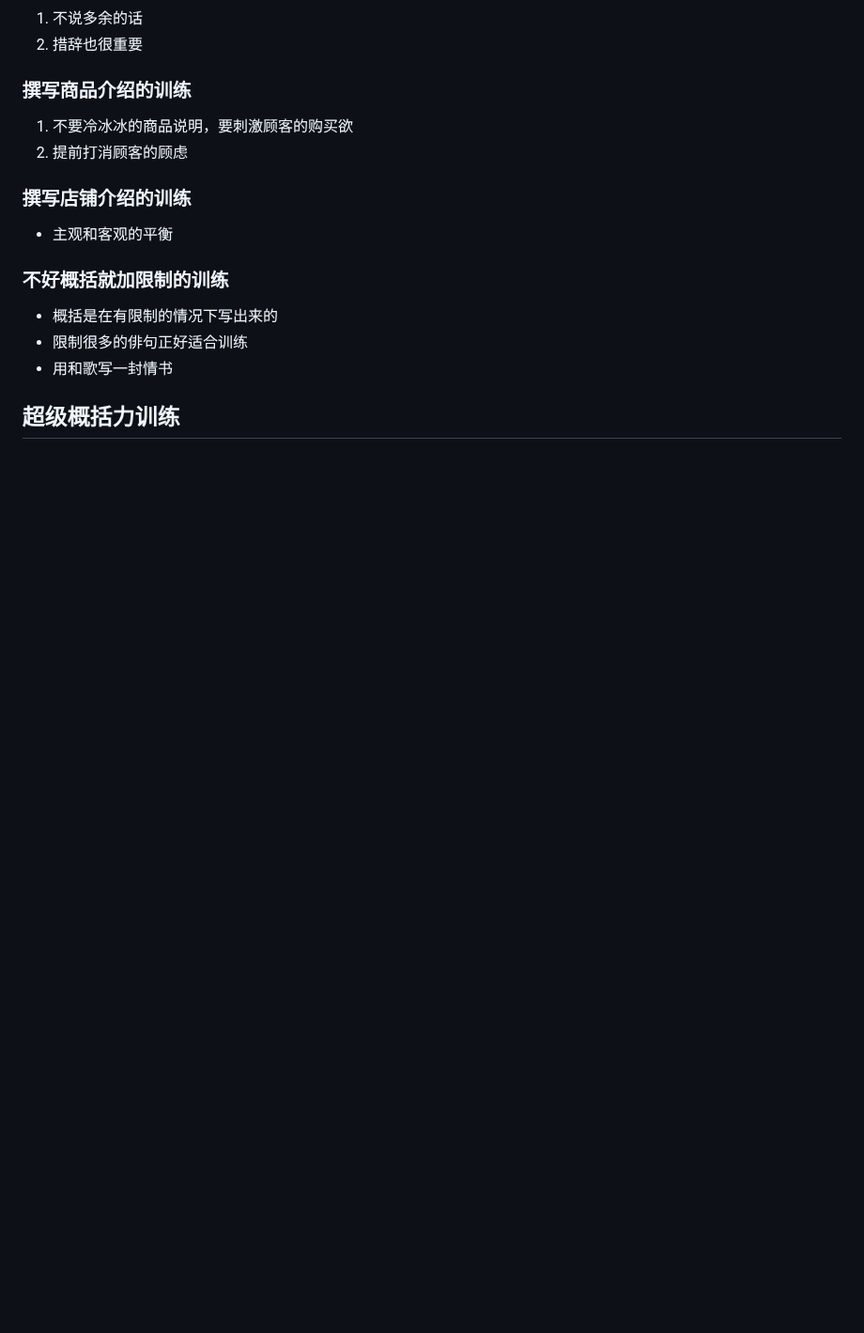
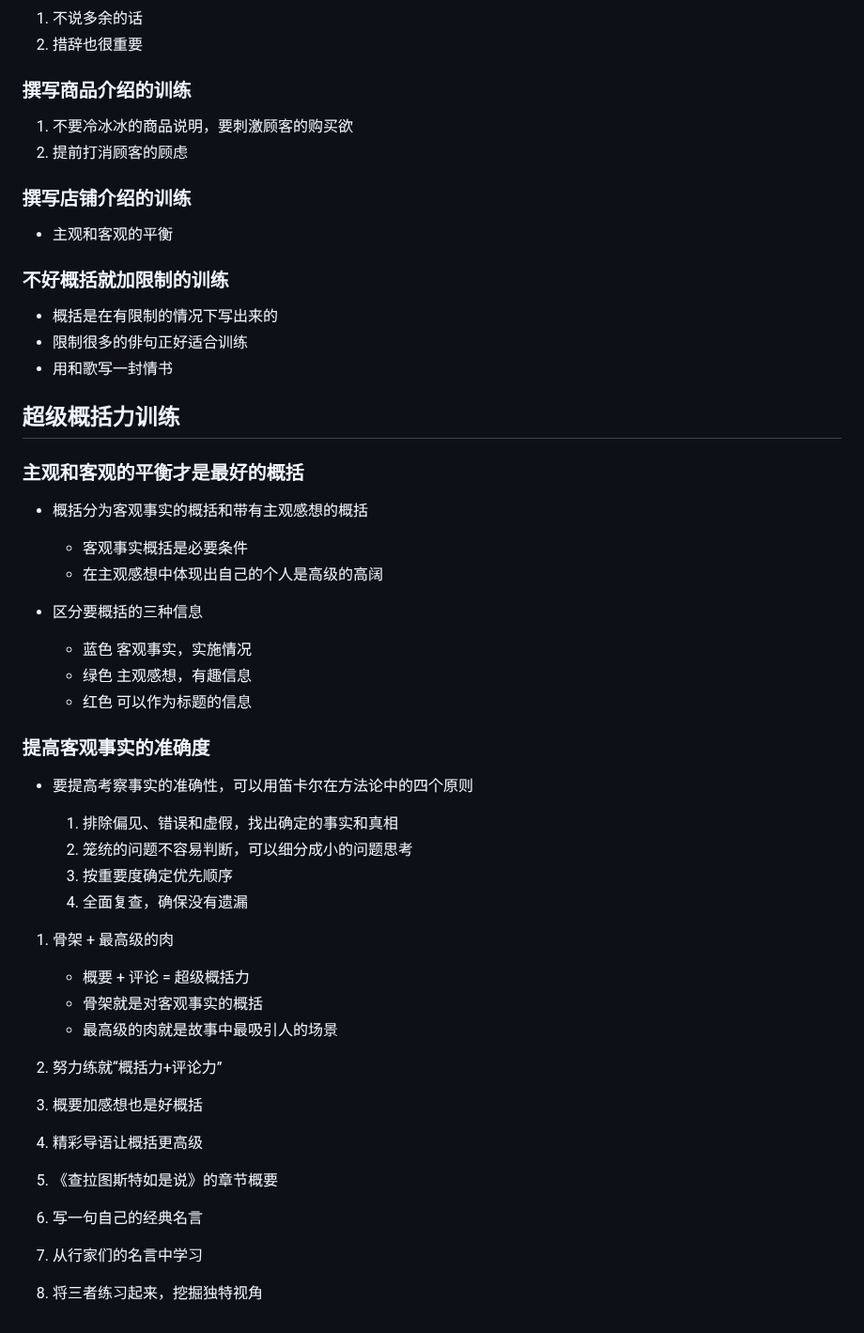
Before and after one commit to Andy-Sebastian/andy-sebastian.github.io, a Markdown page: books/SuperGeneralizability.md, the part around the change. Shown at 94% size. Rendered like a GitHub page; blank space fills up the shorter version.

Commit message:
概括力

```diff
--- a/books/SuperGeneralizability.md
+++ b/books/SuperGeneralizability.md
@@ -156,3 +156,39 @@
 - 用和歌写一封情书
 
 ## 超级概括力训练
+
+### 主观和客观的平衡才是最好的概括
+
+- 概括分为客观事实的概括和带有主观感想的概括
+
+  - 客观事实概括是必要条件
+  - 在主观感想中体现出自己的个人是高级的高阔
+
+- 区分要概括的三种信息
+
+  - 蓝色 客观事实，实施情况
+  - 绿色 主观感想，有趣信息
+  - 红色 可以作为标题的信息
+
+### 提高客观事实的准确度
+
+- 要提高考察事实的准确性，可以用笛卡尔在方法论中的四个原则
+
+   1. 排除偏见、错误和虚假，找出确定的事实和真相
+   2. 笼统的问题不容易判断，可以细分成小的问题思考
+   3. 按重要度确定优先顺序
+   4. 全面复查，确保没有遗漏
+
+1. 骨架 + 最高级的肉
+
+    - 概要 + 评论 = 超级概括力
+    - 骨架就是对客观事实的概括
+    - 最高级的肉就是故事中最吸引人的场景
+
+2. 努力练就“概括力+评论力”
+3. 概要加感想也是好概括
+4. 精彩导语让概括更高级
+5. 《查拉图斯特如是说》的章节概要
+6. 写一句自己的经典名言
+7. 从行家们的名言中学习
+8. 将三者练习起来，挖掘独特视角
```
